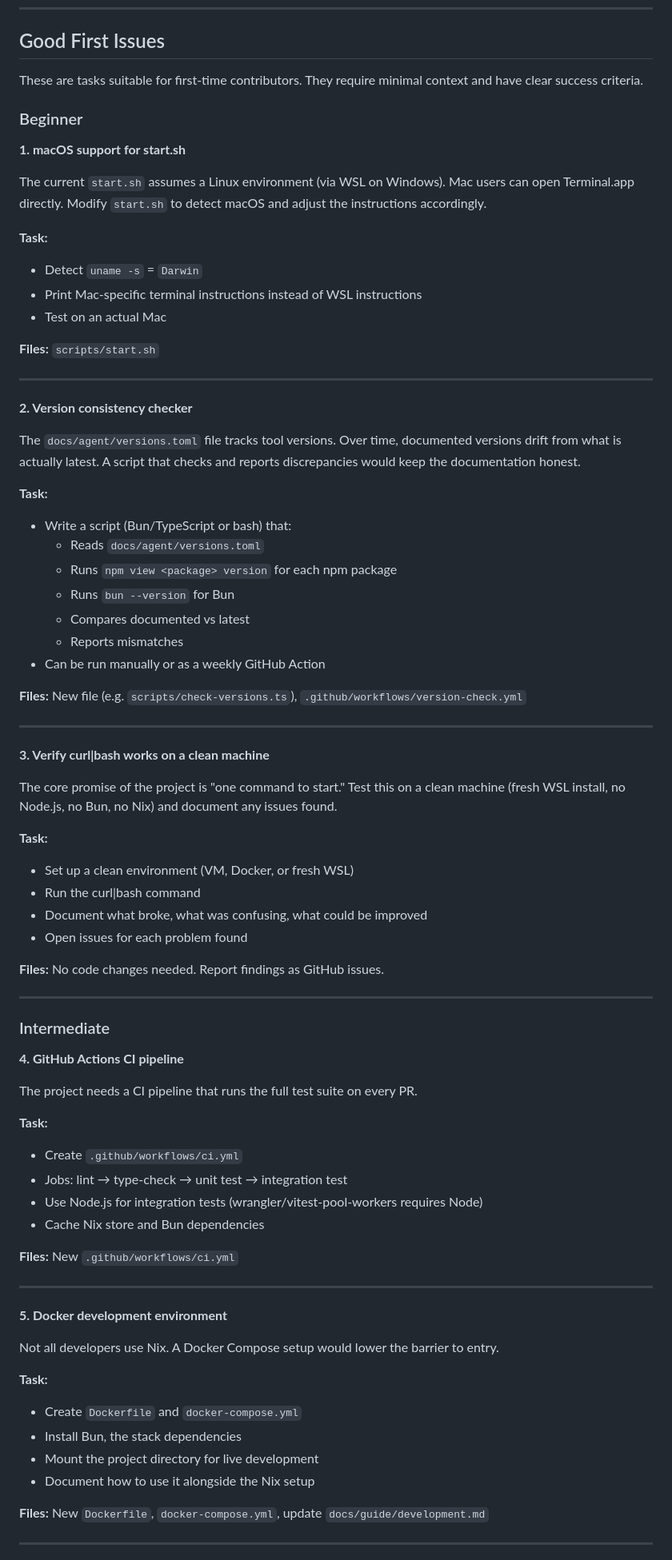
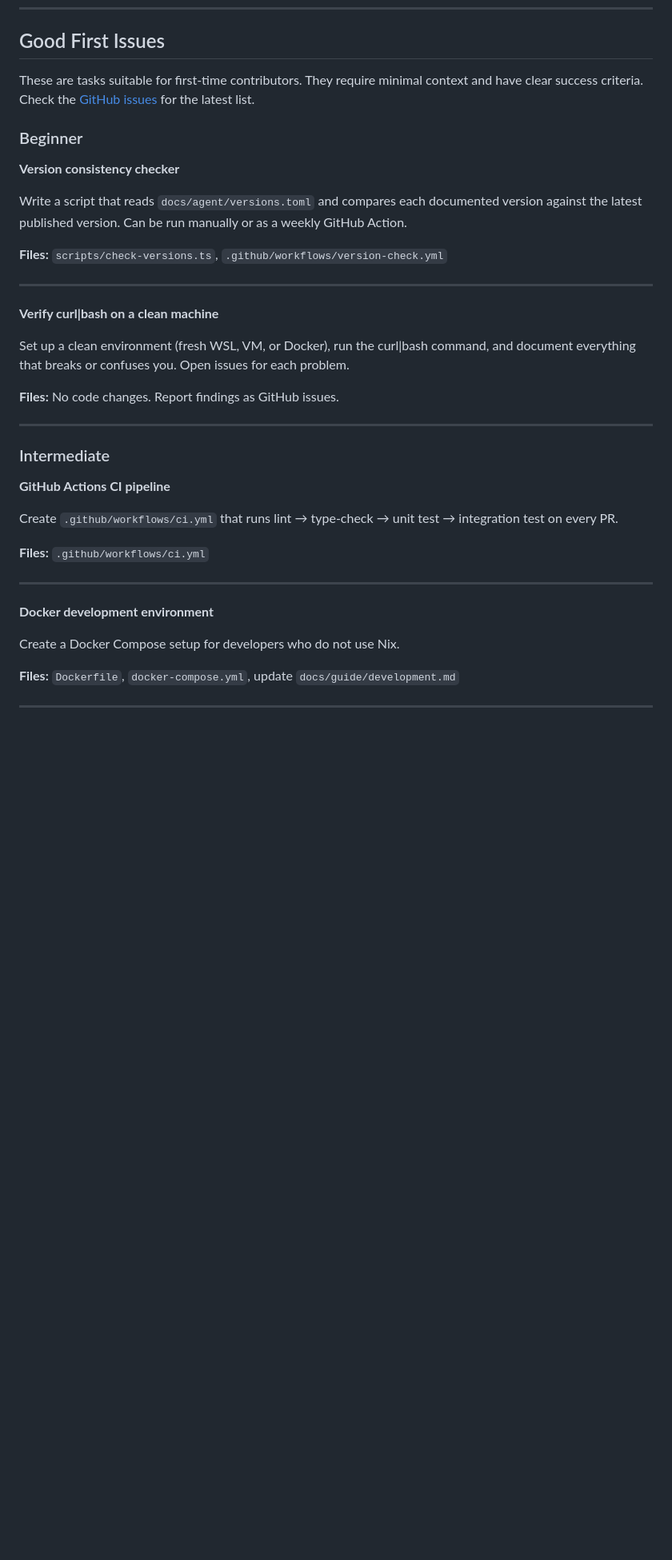
Before and after one commit to eouzoe/good-techstack, a Markdown page: CONTRIBUTING.md, the part around one of its changes. Shown at 80% size. GitHub-like rendering; blank space fills up the shorter version.

Commit message:
add contribution-areas.md, update CONTRIBUTING.md, fix @eouzoe references

```diff
--- a/CONTRIBUTING.md
+++ b/CONTRIBUTING.md
@@ -35,81 +35,41 @@ vitest run
 
 ## Good First Issues
 
-These are tasks suitable for first-time contributors. They require minimal context and have clear success criteria.
+These are tasks suitable for first-time contributors. They require minimal context and have clear success criteria. Check the [GitHub issues](https://github.com/eouzoe/good-techstack/issues) for the latest list.
 
 ### Beginner
 
-**1. macOS support for start.sh**
+**Version consistency checker**
 
-The current `start.sh` assumes a Linux environment (via WSL on Windows). Mac users can open Terminal.app directly. Modify `start.sh` to detect macOS and adjust the instructions accordingly.
+Write a script that reads `docs/agent/versions.toml` and compares each documented version against the latest published version. Can be run manually or as a weekly GitHub Action.
 
-**Task:**
-- Detect `uname -s` = `Darwin`
-- Print Mac-specific terminal instructions instead of WSL instructions
-- Test on an actual Mac
-
-**Files:** `scripts/start.sh`
+**Files:** `scripts/check-versions.ts`, `.github/workflows/version-check.yml`
 
 ---
 
-**2. Version consistency checker**
+**Verify curl|bash on a clean machine**
 
-The `docs/agent/versions.toml` file tracks tool versions. Over time, documented versions drift from what is actually latest. A script that checks and reports discrepancies would keep the documentation honest.
+Set up a clean environment (fresh WSL, VM, or Docker), run the curl|bash command, and document everything that breaks or confuses you. Open issues for each problem.
 
-**Task:**
-- Write a script (Bun/TypeScript or bash) that:
-  - Reads `docs/agent/versions.toml`
-  - Runs `npm view <package> version` for each npm package
-  - Runs `bun --version` for Bun
-  - Compares documented vs latest
-  - Reports mismatches
-- Can be run manually or as a weekly GitHub Action
-
-**Files:** New file (e.g. `scripts/check-versions.ts`), `.github/workflows/version-check.yml`
-
----
-
-**3. Verify curl|bash works on a clean machine**
-
-The core promise of the project is "one command to start." Test this on a clean machine (fresh WSL install, no Node.js, no Bun, no Nix) and document any issues found.
-
-**Task:**
-- Set up a clean environment (VM, Docker, or fresh WSL)
-- Run the curl|bash command
-- Document what broke, what was confusing, what could be improved
-- Open issues for each problem found
-
-**Files:** No code changes needed. Report findings as GitHub issues.
+**Files:** No code changes. Report findings as GitHub issues.
 
 ---
 
 ### Intermediate
 
-**4. GitHub Actions CI pipeline**
+**GitHub Actions CI pipeline**
 
-The project needs a CI pipeline that runs the full test suite on every PR.
+Create `.github/workflows/ci.yml` that runs lint → type-check → unit test → integration test on every PR.
 
-**Task:**
-- Create `.github/workflows/ci.yml`
-- Jobs: lint → type-check → unit test → integration test
-- Use Node.js for integration tests (wrangler/vitest-pool-workers requires Node)
-- Cache Nix store and Bun dependencies
-
-**Files:** New `.github/workflows/ci.yml`
+**Files:** `.github/workflows/ci.yml`
 
 ---
 
-**5. Docker development environment**
+**Docker development environment**
 
-Not all developers use Nix. A Docker Compose setup would lower the barrier to entry.
+Create a Docker Compose setup for developers who do not use Nix.
 
-**Task:**
-- Create `Dockerfile` and `docker-compose.yml`
-- Install Bun, the stack dependencies
-- Mount the project directory for live development
-- Document how to use it alongside the Nix setup
-
-**Files:** New `Dockerfile`, `docker-compose.yml`, update `docs/guide/development.md`
+**Files:** `Dockerfile`, `docker-compose.yml`, update `docs/guide/development.md`
 
 ---
 
```
Also changed, not shown: other parts of CONTRIBUTING.md (+17 -40 lines), docs/guide/contribution-areas.md (added, +181 -0 lines).
